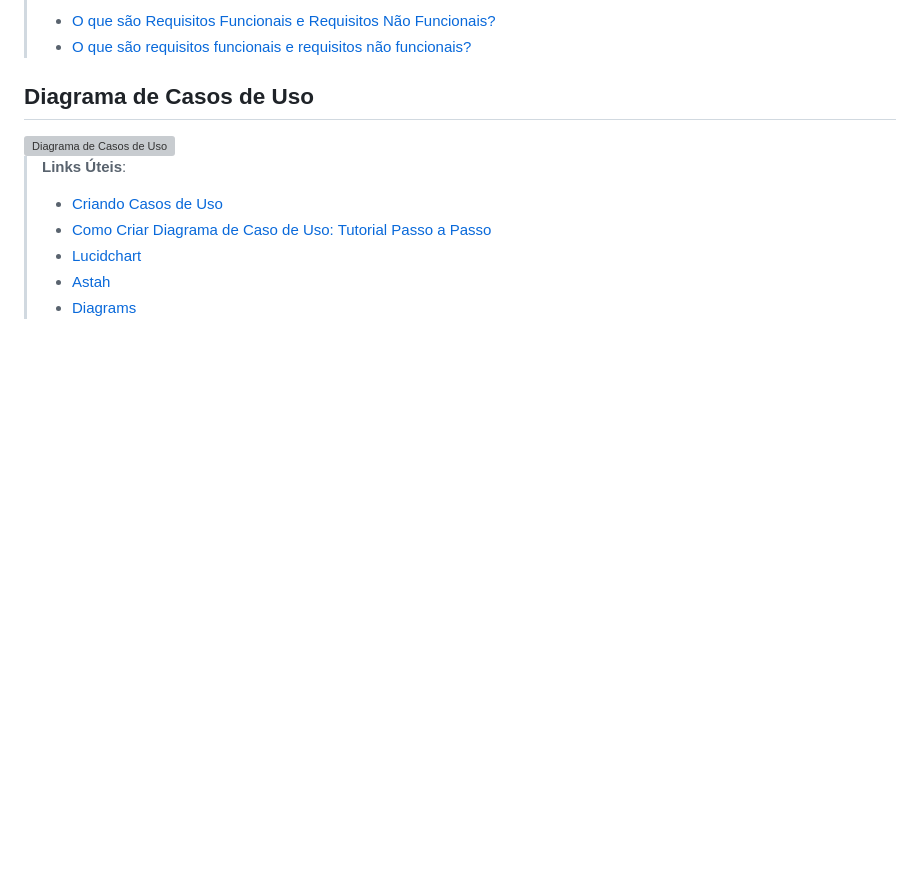
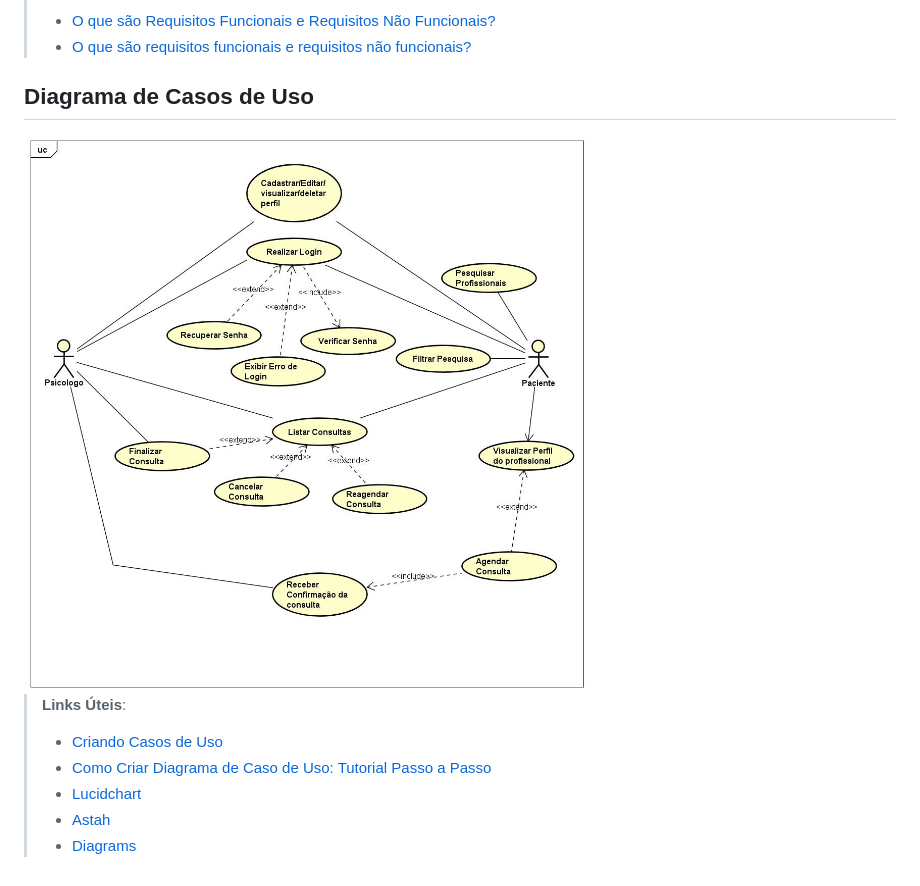
Before and after one commit to emersonjuunior/psiconexao, a Markdown page: docs/02-Especificação do Projeto.md, the part around the change. Drawn GitHub-style; blank space fills up the shorter version; grey boxes are pictures that could not be loaded.

Commit message:
atualização diagrama de caso de uso

```diff
--- a/docs/02-Especificação do Projeto.md
+++ b/docs/02-Especificação do Projeto.md
@@ -90,7 +90,7 @@ Enumere as restrições à sua solução. Lembre-se de que as restrições geral
 
 ## Diagrama de Casos de Uso
 
-<img src="../docs/img/UseCaseDiagramNovo.png" alt="Diagrama de Casos de Uso"/>
+<img src="../docs/img/UseCaseDiagramNovo.jpg" alt="Diagrama de Casos de Uso"/>
 
 > **Links Úteis**:
 > - [Criando Casos de Uso](https://www.ibm.com/docs/pt-br/elm/6.0?topic=requirements-creating-use-cases)
```
